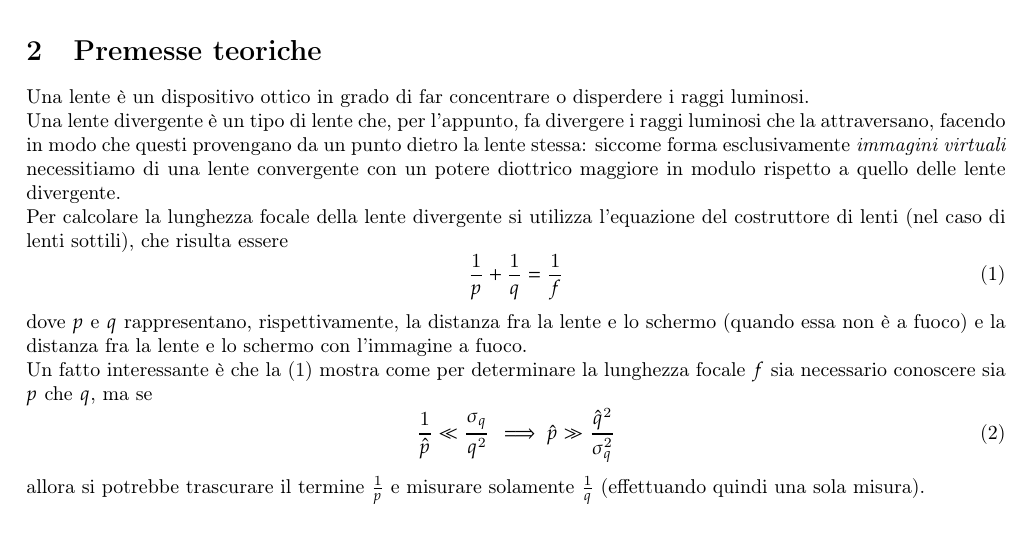
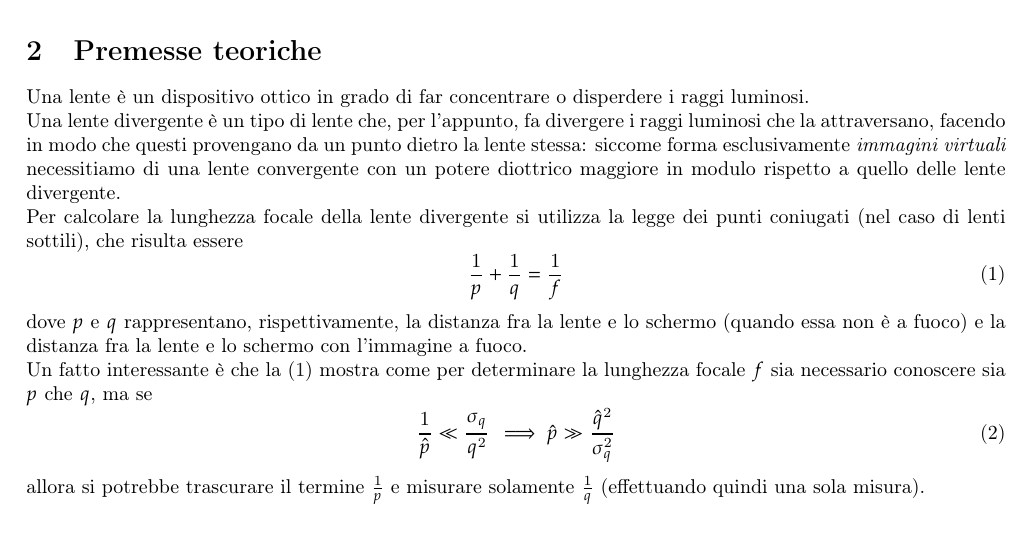
Before and after one commit to Fr4nci/templateRelazioni, a LaTeX document (LunghezzaFocale/main.tex): part of page 1 of 2, cut so that both start at the same text. Compiled offline with pdfLaTeX.

Commit message:
Correzioni

```diff
--- a/LunghezzaFocale/main.tex
+++ b/LunghezzaFocale/main.tex
@@ -11,7 +11,7 @@
 	\section{Premesse teoriche}
 	Una lente è un dispositivo ottico in grado di far concentrare o disperdere i raggi luminosi. \\
 	\noindent Una lente divergente è un tipo di lente che, per l'appunto, fa divergere i raggi luminosi che la attraversano, facendo in modo che questi provengano da un punto dietro la lente stessa: siccome forma esclusivamente \emph{immagini virtuali} necessitiamo di una lente convergente con un potere diottrico maggiore in modulo rispetto a quello delle lente divergente. \\
-	Per calcolare la lunghezza focale della lente divergente si utilizza l'equazione del costruttore di lenti (nel caso di lenti sottili), che risulta essere
+	Per calcolare la lunghezza focale della lente divergente si utilizza la legge dei punti coniugati (nel caso di lenti sottili), che risulta essere
 	\begin{equation}
 		\frac{1}{p} + \frac{1}{q} = \frac{1}{f}
 		\label{lens_maker}
```
Also changed, not shown: LunghezzaFocale/main.pdf, 2 other files.
